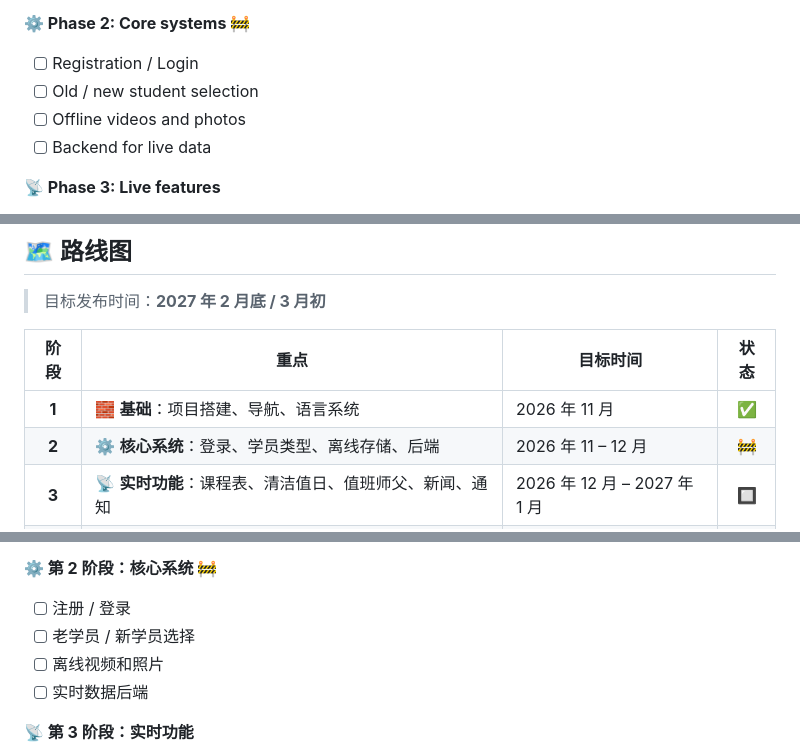
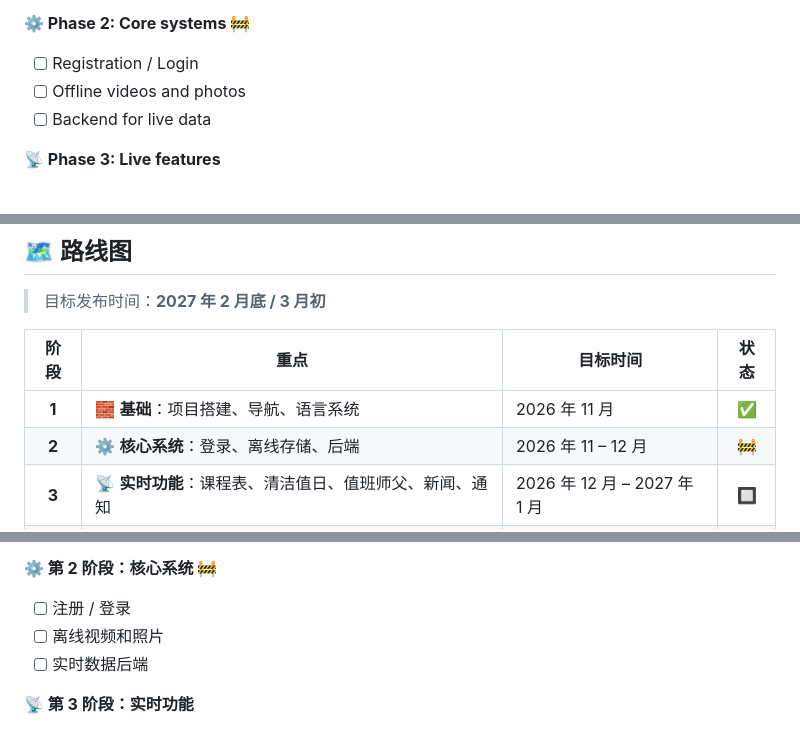
Before and after one commit to Bostiii/Qufu-Shaolin-Kung-Fu-App, a Markdown page: README.md, 3 parts joined by grey strips. Drawn GitHub-style; folded sections open.

```diff
--- a/README.md
+++ b/README.md
@@ -65,7 +65,6 @@ It helps new students get started, keeps current students up to date, and gives
 
 **⚙️ Phase 2: Core systems 🚧**
 - [ ] Registration / Login
-- [ ] Old / new student selection
 - [ ] Offline videos and photos
 - [ ] Backend for live data
 
@@ -214,7 +213,7 @@ Photos, videos, texts and logos belong to their respective owners (the school, i
 | 阶段 | 重点 | 目标时间 | 状态 |
 |:----:|------|----------|:----:|
 | **1** | 🧱 **基础**：项目搭建、导航、语言系统 | 2026 年 11 月 | ✅ |
-| **2** | ⚙️ **核心系统**：登录、学员类型、离线存储、后端 | 2026 年 11 – 12 月 | 🚧 |
+| **2** | ⚙️ **核心系统**：登录、离线存储、后端 | 2026 年 11 – 12 月 | 🚧 |
 | **3** | 📡 **实时功能**：课程表、清洁值日、值班师父、新闻、通知 | 2026 年 12 月 – 2027 年 1 月 | 🔲 |
 | **4** | 📚 **信息板块**：规则、武术门类、工作人员、师父、学校、其他 | 2027 年 1 月 | 🔲 |
 | **5** | 🚪 **入口体验**：介绍页面、主页、设置 | 2027 年 2 月 | 🔲 |
@@ -233,7 +232,6 @@ Photos, videos, texts and logos belong to their respective owners (the school, i
 
 **⚙️ 第 2 阶段：核心系统 🚧**
 - [ ] 注册 / 登录
-- [ ] 老学员 / 新学员选择
 - [ ] 离线视频和照片
 - [ ] 实时数据后端
 
```
Also changed, not shown: other parts of README.md (+3 -3 lines).
